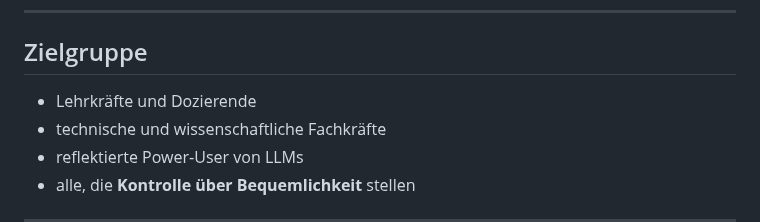
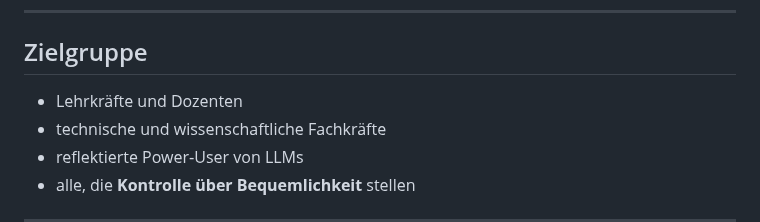
Before and after one commit to vfi64/Comm-SCI-Control, a Markdown page: README.de.md, the part around the change. GitHub-like rendering.

Commit message:
README.de.md aktualisieren

```diff
--- a/README.de.md
+++ b/README.de.md
@@ -263,7 +263,7 @@ Typischer Ablauf:
 
 ## Zielgruppe
 
-- Lehrkräfte und Dozierende
+- Lehrkräfte und Dozenten
 - technische und wissenschaftliche Fachkräfte
 - reflektierte Power‑User von LLMs
 - alle, die **Kontrolle über Bequemlichkeit** stellen
```
